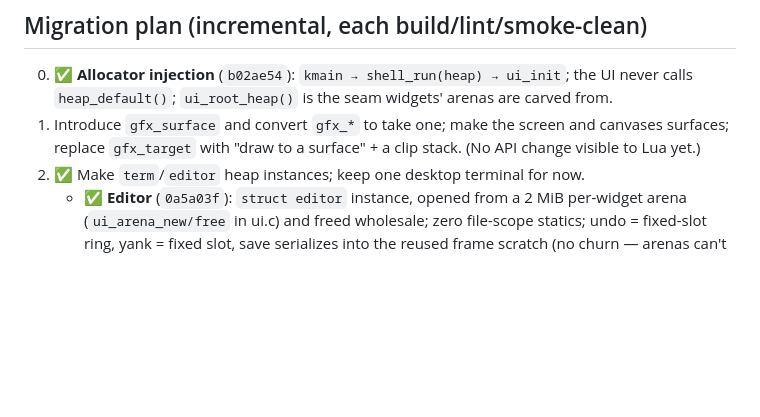
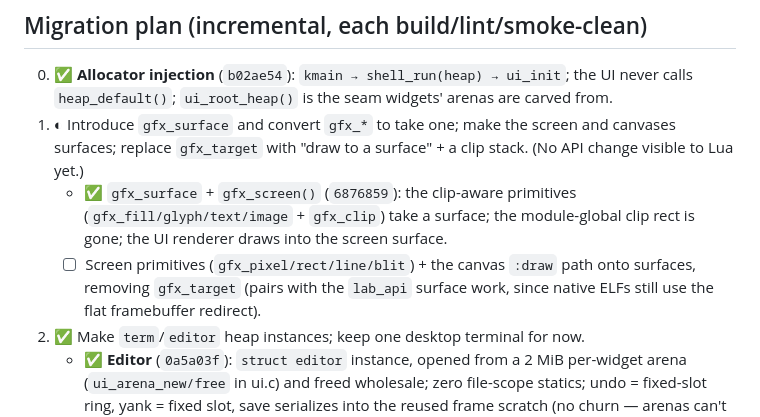
Before and after one commit to jpdarago/juampi-os, a Markdown page: docs/ui.md, the part around the change. Rendered like a GitHub page; blank space fills up the shorter version.

Commit message:
docs: mark gfx_surface (UI renderer half) done
Co-Authored-By: Claude Opus 4.8 (1M context) <noreply@anthropic.com>

```diff
--- a/docs/ui.md
+++ b/docs/ui.md
@@ -188,9 +188,15 @@ The framebuffer is inherently one shared resource, so "multithreaded UI" means a
 0. ✅ **Allocator injection** (`b02ae54`): `kmain → shell_run(heap) → ui_init`;
    the UI never calls `heap_default()`; `ui_root_heap()` is the seam widgets'
    arenas are carved from.
-1. Introduce `gfx_surface` and convert `gfx_*` to take one; make the screen and
+1. ◐ Introduce `gfx_surface` and convert `gfx_*` to take one; make the screen and
    canvases surfaces; replace `gfx_target` with "draw to a surface" + a clip
    stack. (No API change visible to Lua yet.)
+   - ✅ `gfx_surface` + `gfx_screen()` (`6876859`): the clip-aware primitives
+     (`gfx_fill/glyph/text/image` + `gfx_clip`) take a surface; the module-global
+     clip rect is gone; the UI renderer draws into the screen surface.
+   - ☐ Screen primitives (`gfx_pixel/rect/line/blit`) + the canvas `:draw` path
+     onto surfaces, removing `gfx_target` (pairs with the `lab_api` surface work,
+     since native ELFs still use the flat framebuffer redirect).
 2. ✅ Make `term`/`editor` heap instances; keep one desktop terminal for now.
    - ✅ **Editor** (`0a5a03f`): `struct editor` instance, opened from a 2 MiB
      per-widget arena (`ui_arena_new/free` in ui.c) and freed wholesale; zero
```
Also changed, not shown: docs/reentrancy-audit.md (+6 -4 lines).
